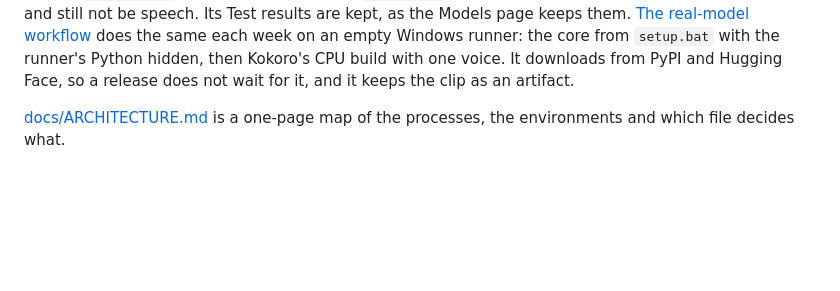
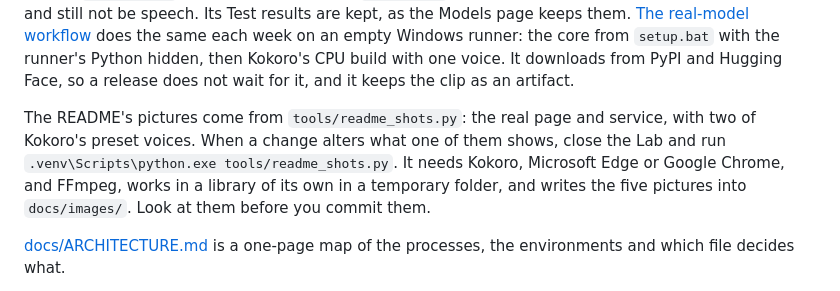
Before and after one commit to Fel101/fels-voice-lab, a Markdown page: CONTRIBUTING.md, the part around the change. Drawn GitHub-style; blank space fills up the shorter version.

```diff
--- a/CONTRIBUTING.md
+++ b/CONTRIBUTING.md
@@ -46,6 +46,11 @@ and still not be speech. Its Test results are kept, as the Models page keeps the
 workflow](.github/workflows/real-model.yml) does the same each week on an empty Windows runner: the core from `setup.bat` with
 the runner's Python hidden, then Kokoro's CPU build with one voice. It downloads from PyPI and Hugging Face, so a release
 does not wait for it, and it keeps the clip as an artifact.
+
+The README's pictures come from `tools/readme_shots.py`: the real page and service, with two of Kokoro's preset voices. When
+a change alters what one of them shows, close the Lab and run `.venv\Scripts\python.exe tools/readme_shots.py`. It needs
+Kokoro, Microsoft Edge or Google Chrome, and FFmpeg, works in a library of its own in a temporary folder, and writes the five
+pictures into `docs/images/`. Look at them before you commit them.
 
 [docs/ARCHITECTURE.md](docs/ARCHITECTURE.md) is a one-page map of the processes, the environments and which file decides what.
 
```
Also changed, not shown: README.md (+11 -12 lines), docs/images/cast-library.png, docs/images/export.png, docs/images/perform.png, docs/images/scene.png, docs/images/take-editor.png, 2 other files.
